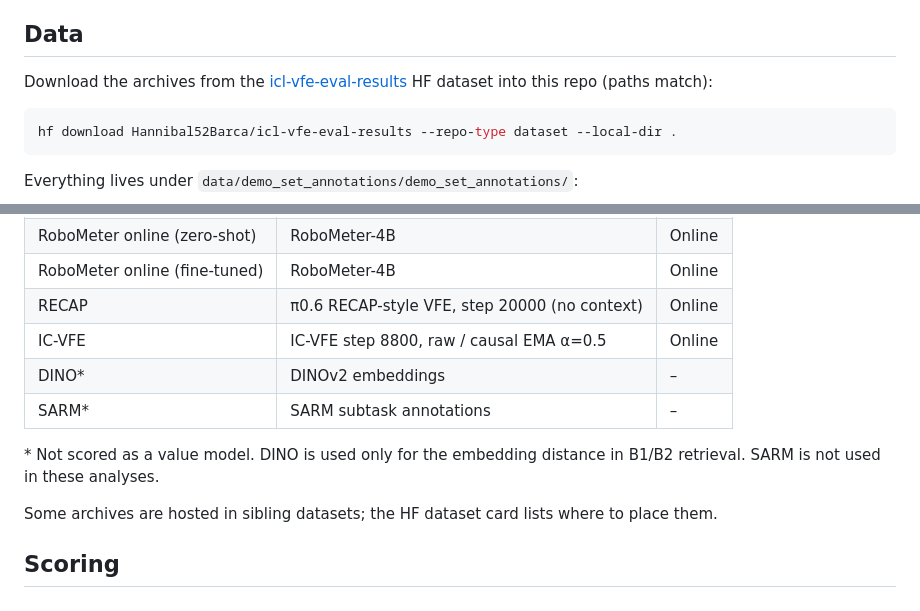
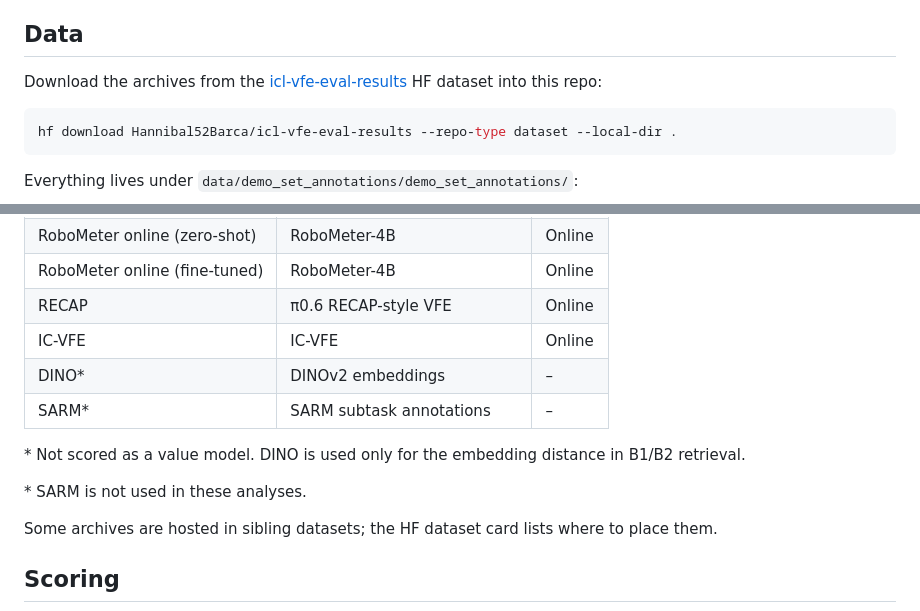
Before and after one commit to HannibalofBarca/icvfe-evals, a Markdown page: README.md, 2 parts joined by grey strips. GitHub-like rendering.

Commit message:
Update README with dataset download instructions
Clarified instructions for downloading the HF dataset and updated descriptions for RECAP and IC-VFE.

````diff
--- a/README.md
+++ b/README.md
@@ -8,7 +8,7 @@ retrieval experiments.
 
 Download the archives from the
 [icl-vfe-eval-results](https://huggingface.co/datasets/Hannibal52Barca/icl-vfe-eval-results)
-HF dataset into this repo (paths match):
+HF dataset into this repo:
 
 ```bash
 hf download Hannibal52Barca/icl-vfe-eval-results --repo-type dataset --local-dir .
@@ -27,13 +27,15 @@ Everything lives under `data/demo_set_annotations/demo_set_annotations/`:
 | GVL (zero-shot) | GVL | Offline |
 | RoboMeter online (zero-shot) | RoboMeter-4B | Online |
 | RoboMeter online (fine-tuned) | RoboMeter-4B | Online |
-| RECAP | π0.6 RECAP-style VFE, step 20000 (no context) | Online |
-| IC-VFE | IC-VFE step 8800, raw / causal EMA α=0.5 | Online |
+| RECAP | π0.6 RECAP-style VFE | Online |
+| IC-VFE | IC-VFE | Online |
 | DINO\* | DINOv2 embeddings | – |
 | SARM\* | SARM subtask annotations | – |
 
 \* Not scored as a value model. DINO is used only for the embedding distance in
-B1/B2 retrieval. SARM is not used in these analyses.
+B1/B2 retrieval.
+
+\* SARM is not used in these analyses.
 
 Some archives are hosted in sibling datasets; the HF dataset card lists where to place them.
 
````
